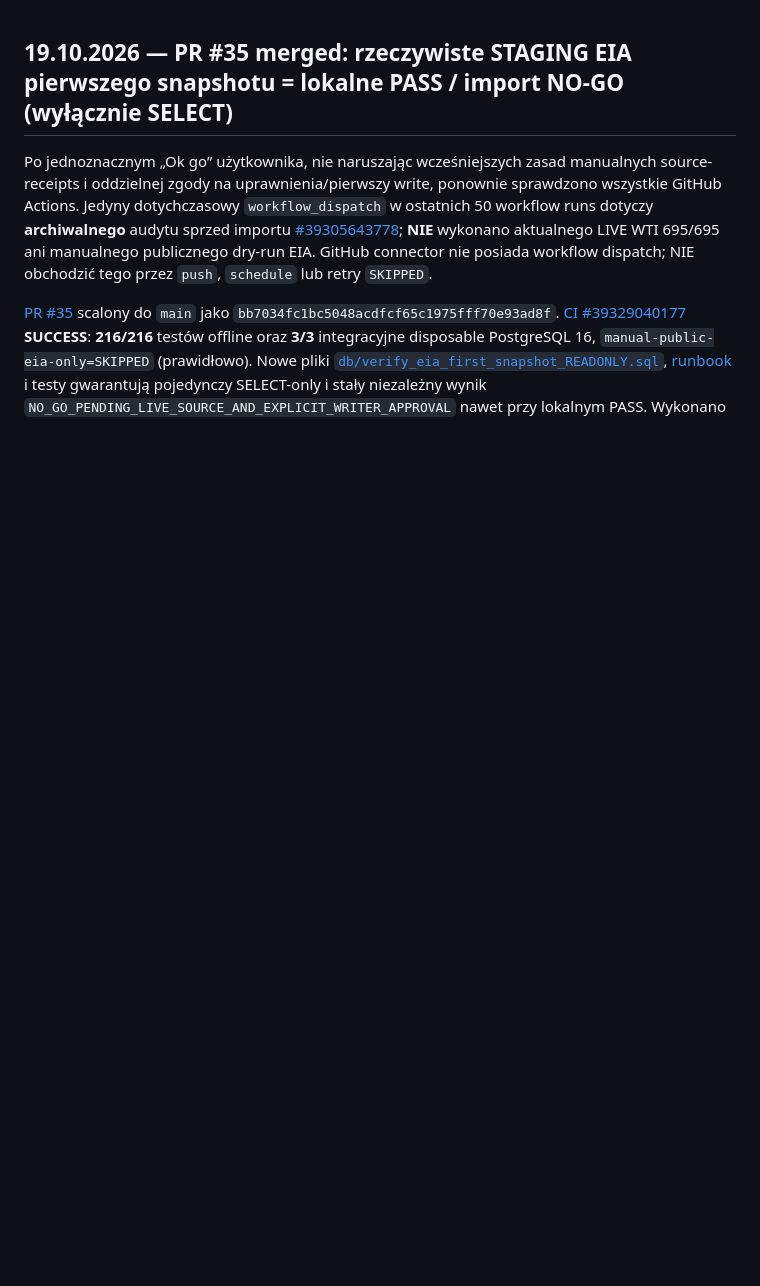
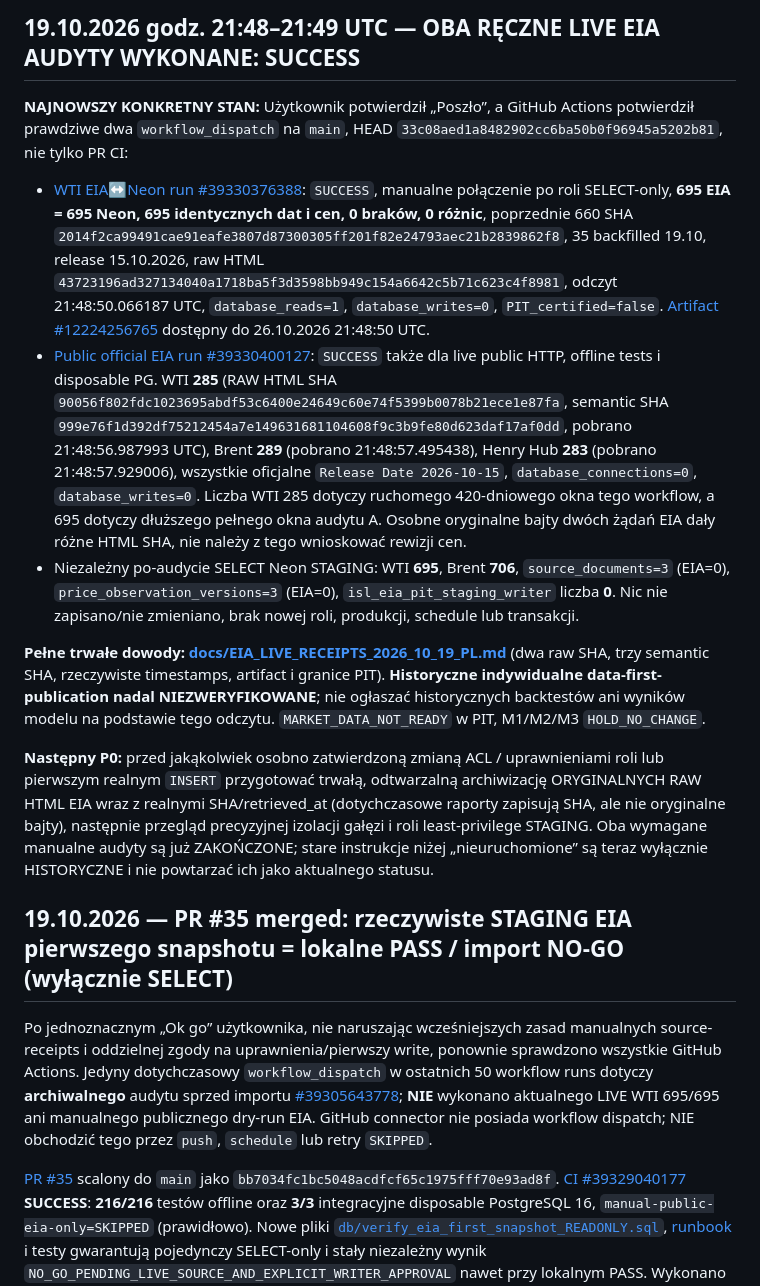
Before and after one commit to gniewkob/Investment-Strategy-Lab, a Markdown page: docs/SESSION_HANDOFF_PL.md, the part around the change. GitHub-like rendering; blank space fills up the shorter version.

Commit message:
docs: handoff both completed real manual EIA WTI 695/695 and three source capture PASS proofs

```diff
--- a/docs/SESSION_HANDOFF_PL.md
+++ b/docs/SESSION_HANDOFF_PL.md
@@ -1,3 +1,14 @@
+## 19.10.2026 godz. 21:48–21:49 UTC — OBA RĘCZNE LIVE EIA AUDYTY WYKONANE: SUCCESS
+
+**NAJNOWSZY KONKRETNY STAN:** Użytkownik potwierdził „Poszło”, a GitHub Actions potwierdził prawdziwe dwa `workflow_dispatch` na `main`, HEAD `33c08aed1a8482902cc6ba50b0f96945a5202b81`, nie tylko PR CI:
+- [WTI EIA↔Neon run #39330376388](https://github.com/gniewkob/Investment-Strategy-Lab/actions/runs/39330376388): `SUCCESS`, manualne połączenie po roli SELECT-only, **695 EIA = 695 Neon, 695 identycznych dat i cen, 0 braków, 0 różnic**, poprzednie 660 SHA `2014f2ca99491cae91eafe3807d87300305ff201f82e24793aec21b2839862f8`, 35 backfilled 19.10, release 15.10.2026, raw HTML `43723196ad327134040a1718ba5f3d3598bb949c154a6642c5b71c623c4f8981`, odczyt 21:48:50.066187 UTC, `database_reads=1`, `database_writes=0`, `PIT_certified=false`. [Artifact #12224256765](https://github.com/gniewkob/Investment-Strategy-Lab/actions/runs/39330376388/artifacts/12224256765) dostępny do 26.10.2026 21:48:50 UTC.
+- [Public official EIA run #39330400127](https://github.com/gniewkob/Investment-Strategy-Lab/actions/runs/39330400127): `SUCCESS` także dla live public HTTP, offline tests i disposable PG. WTI **285** (RAW HTML SHA `90056f802fdc1023695abdf53c6400e24649c60e74f5399b0078b21ece1e87fa`, semantic SHA `999e76f1d392df75212454a7e149631681104608f9c3b9fe80d623daf17af0dd`, pobrano 21:48:56.987993 UTC), Brent **289** (pobrano 21:48:57.495438), Henry Hub **283** (pobrano 21:48:57.929006), wszystkie oficjalne `Release Date 2026-10-15`, `database_connections=0`, `database_writes=0`. Liczba WTI 285 dotyczy ruchomego 420-dniowego okna tego workflow, a 695 dotyczy dłuższego pełnego okna audytu A. Osobne oryginalne bajty dwóch żądań EIA dały różne HTML SHA, nie należy z tego wnioskować rewizji cen.
+- Niezależny po-audycie SELECT Neon STAGING: WTI **695**, Brent **706**, `source_documents=3` (EIA=0), `price_observation_versions=3` (EIA=0), `isl_eia_pit_staging_writer` liczba **0**. Nic nie zapisano/nie zmieniano, brak nowej roli, produkcji, schedule lub transakcji.
+
+**Pełne trwałe dowody: [docs/EIA_LIVE_RECEIPTS_2026_10_19_PL.md](EIA_LIVE_RECEIPTS_2026_10_19_PL.md)** (dwa raw SHA, trzy semantic SHA, rzeczywiste timestamps, artifact i granice PIT). **Historyczne indywidualne data-first-publication nadal NIEZWERYFIKOWANE**; nie ogłaszać historycznych backtestów ani wyników modelu na podstawie tego odczytu. `MARKET_DATA_NOT_READY` w PIT, M1/M2/M3 `HOLD_NO_CHANGE`.
+
+**Następny P0:** przed jakąkolwiek osobno zatwierdzoną zmianą ACL / uprawnieniami roli lub pierwszym realnym `INSERT` przygotować trwałą, odtwarzalną archiwizację ORYGINALNYCH RAW HTML EIA wraz z realnymi SHA/retrieved_at (dotychczasowe raporty zapisują SHA, ale nie oryginalne bajty), następnie przegląd precyzyjnej izolacji gałęzi i roli least-privilege STAGING. Oba wymagane manualne audyty są już ZAKOŃCZONE; stare instrukcje niżej „nieuruchomione” są teraz wyłącznie HISTORYCZNE i nie powtarzać ich jako aktualnego statusu.
+
 ## 19.10.2026 — PR #35 merged: rzeczywiste STAGING EIA pierwszego snapshotu = lokalne PASS / import NO-GO (wyłącznie SELECT)
 
 Po jednoznacznym „Ok go” użytkownika, nie naruszając wcześniejszych zasad manualnych source-receipts i oddzielnej zgody na uprawnienia/pierwszy write, ponownie sprawdzono wszystkie GitHub Actions. Jedyny dotychczasowy `workflow_dispatch` w ostatnich 50 workflow runs dotyczy **archiwalnego** audytu sprzed importu [#39305643778](https://github.com/gniewkob/Investment-Strategy-Lab/actions/runs/39305643778); **NIE** wykonano aktualnego LIVE WTI 695/695 ani manualnego publicznego dry-run EIA. GitHub connector nie posiada workflow dispatch; NIE obchodzić tego przez `push`, `schedule` lub retry `SKIPPED`.
```
